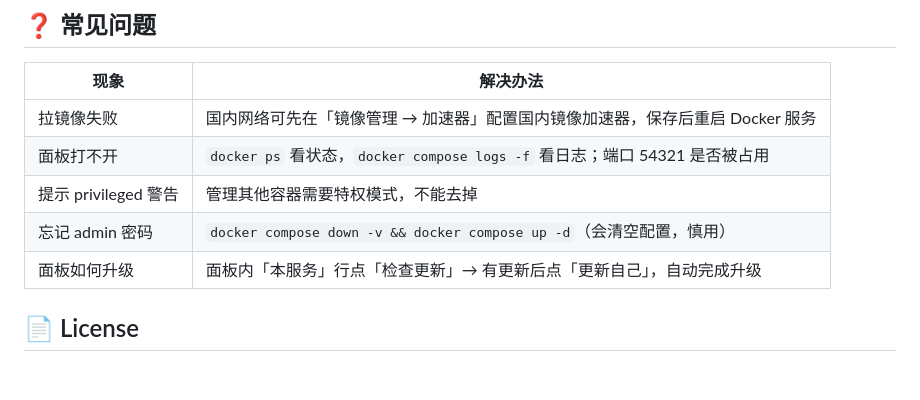
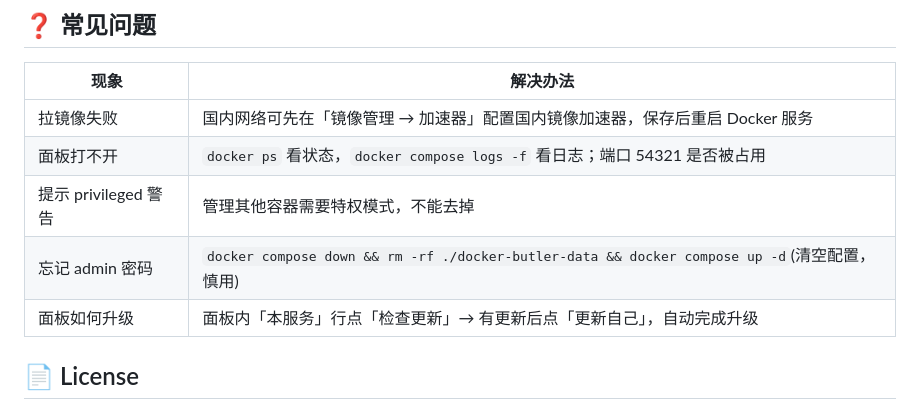
Before and after one commit to vindy-lu/docker-butler, a Markdown page: README.md, the part around the change. GitHub-like rendering; blank space fills up the shorter version.

```diff
--- a/README.md
+++ b/README.md
@@ -155,7 +155,7 @@ docker compose -f docker-compose.build.yml up -d --build
 | 拉镜像失败 | 国内网络可先在「镜像管理 → 加速器」配置国内镜像加速器，保存后重启 Docker 服务 |
 | 面板打不开 | `docker ps` 看状态，`docker compose logs -f` 看日志；端口 54321 是否被占用 |
 | 提示 privileged 警告 | 管理其他容器需要特权模式，不能去掉 |
-| 忘记 admin 密码 | `docker compose down -v && docker compose up -d`（会清空配置，慎用） |
+| 忘记 admin 密码 | `docker compose down && rm -rf ./docker-butler-data && docker compose up -d`(清空配置，慎用) |
 | 面板如何升级 | 面板内「本服务」行点「检查更新」→ 有更新后点「更新自己」，自动完成升级 |
 
 ## 📄 License
```
